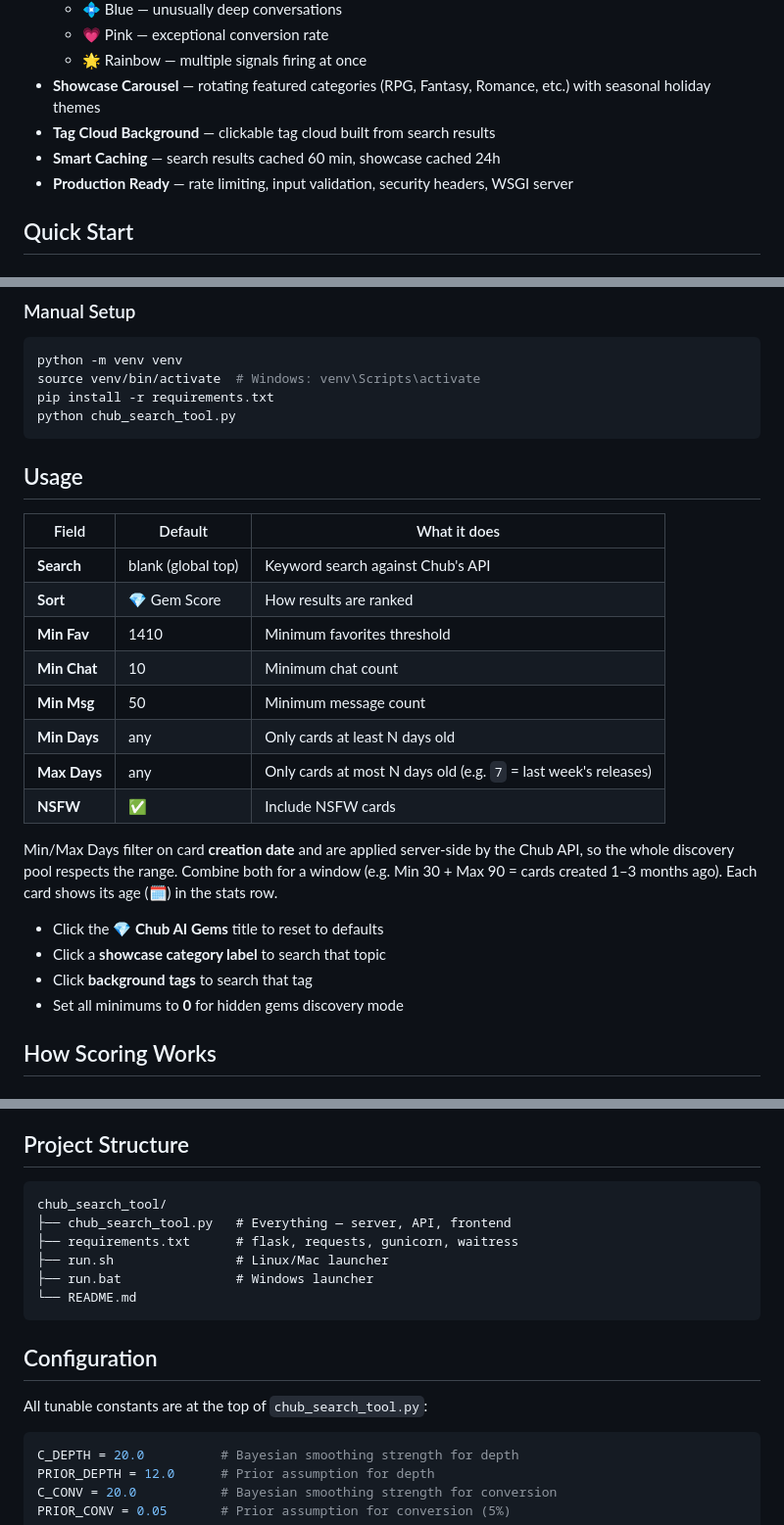
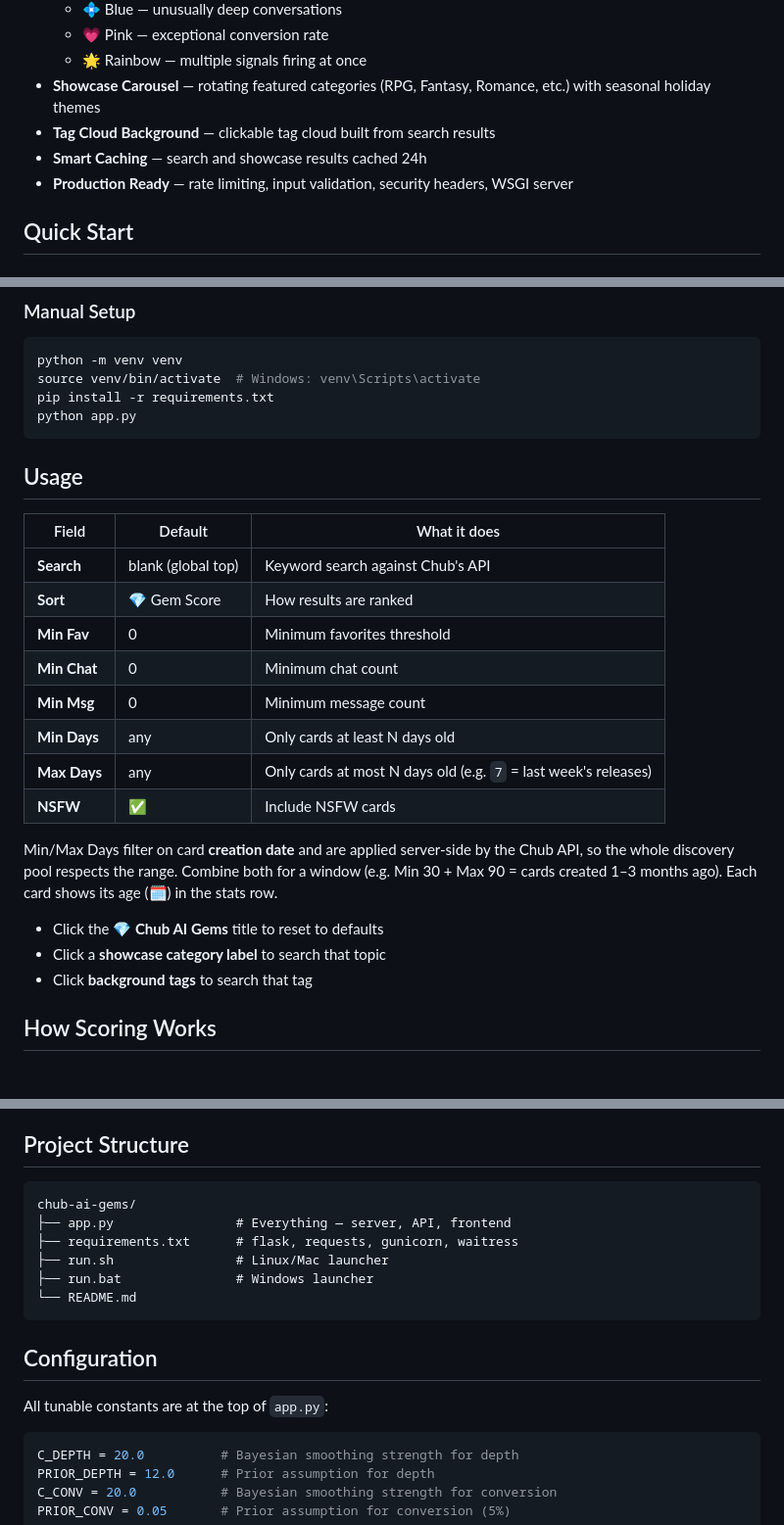
Before and after one commit to Lodactio/chub-ai-gems, a Markdown page: README.md, 3 parts joined by grey strips. Shown at 98% size. Drawn GitHub-style.

Commit message:
fix stale README instructions

````diff
--- a/README.md
+++ b/README.md
@@ -35,7 +35,7 @@ $$\text{smoothed depth} = \frac{\text{messages} + C \times \text{prior}}{\text{c
   - 🌟 Rainbow — multiple signals firing at once
 - **Showcase Carousel** — rotating featured categories (RPG, Fantasy, Romance, etc.) with seasonal holiday themes
 - **Tag Cloud Background** — clickable tag cloud built from search results
-- **Smart Caching** — search results cached 60 min, showcase cached 24h
+- **Smart Caching** — search and showcase results cached 24h
 - **Production Ready** — rate limiting, input validation, security headers, WSGI server
 
 ## Quick Start
@@ -66,7 +66,7 @@ This will:
 python -m venv venv
 source venv/bin/activate  # Windows: venv\Scripts\activate
 pip install -r requirements.txt
-python chub_search_tool.py
+python app.py
 ```
 
 ## Usage
@@ -75,9 +75,9 @@ python chub_search_tool.py
 |---|---|---|
 | **Search** | blank (global top) | Keyword search against Chub's API |
 | **Sort** | 💎 Gem Score | How results are ranked |
-| **Min Fav** | 1410 | Minimum favorites threshold |
-| **Min Chat** | 10 | Minimum chat count |
-| **Min Msg** | 50 | Minimum message count |
+| **Min Fav** | 0 | Minimum favorites threshold |
+| **Min Chat** | 0 | Minimum chat count |
+| **Min Msg** | 0 | Minimum message count |
 | **Min Days** | any | Only cards at least N days old |
 | **Max Days** | any | Only cards at most N days old (e.g. `7` = last week's releases) |
 | **NSFW** | ✅ | Include NSFW cards |
@@ -87,7 +87,6 @@ Min/Max Days filter on card **creation date** and are applied server-side by the
 - Click the **💎 Chub AI Gems** title to reset to defaults
 - Click a **showcase category label** to search that topic
 - Click **background tags** to search that tag
-- Set all minimums to **0** for hidden gems discovery mode
 
 ## How Scoring Works
 
@@ -107,8 +106,8 @@ That's thumbnail bait. Gems ranks it lower than a card with 500 favorites, 2,000
 ## Project Structure
 
 ```
-chub_search_tool/
-├── chub_search_tool.py   # Everything — server, API, frontend
+chub-ai-gems/
+├── app.py                # Everything — server, API, frontend
 ├── requirements.txt      # flask, requests, gunicorn, waitress
 ├── run.sh                # Linux/Mac launcher
 ├── run.bat               # Windows launcher
@@ -117,7 +116,7 @@ chub_search_tool/
 
 ## Configuration
 
-All tunable constants are at the top of `chub_search_tool.py`:
+All tunable constants are at the top of `app.py`:
 
 ```python
 C_DEPTH = 20.0          # Bayesian smoothing strength for depth
````
